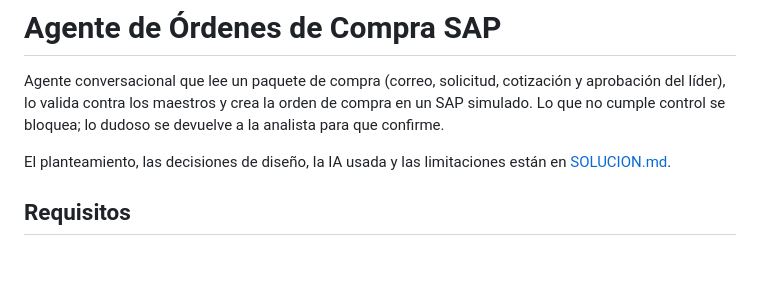
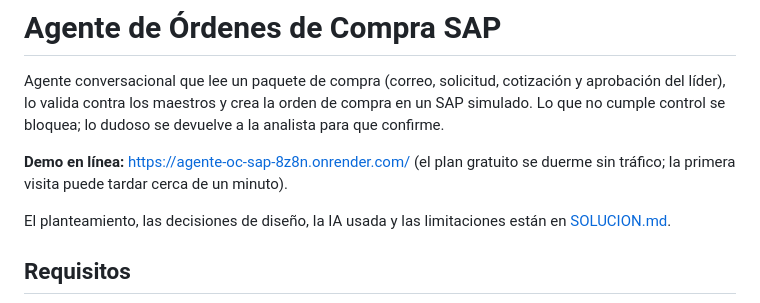
Before and after one commit to sancheztoluisafernanda-cyber/agent-oc-sap, a Markdown page: README.md, the part around the change. Drawn GitHub-style; blank space fills up the shorter version.

Commit message:
Agregar enlace público de la demo
Co-Authored-By: Claude Sonnet 5.5 <noreply@anthropic.com>

```diff
--- a/README.md
+++ b/README.md
@@ -1,6 +1,8 @@
 # Agente de Órdenes de Compra SAP
 
 Agente conversacional que lee un paquete de compra (correo, solicitud, cotización y aprobación del líder), lo valida contra los maestros y crea la orden de compra en un SAP simulado. Lo que no cumple control se bloquea; lo dudoso se devuelve a la analista para que confirme.
+
+**Demo en línea:** https://agente-oc-sap-8z8n.onrender.com/ (el plan gratuito se duerme sin tráfico; la primera visita puede tardar cerca de un minuto).
 
 El planteamiento, las decisiones de diseño, la IA usada y las limitaciones están en [SOLUCION.md](SOLUCION.md).
 
```
Also changed, not shown: SOLUCION.md (+2 -0 lines).
